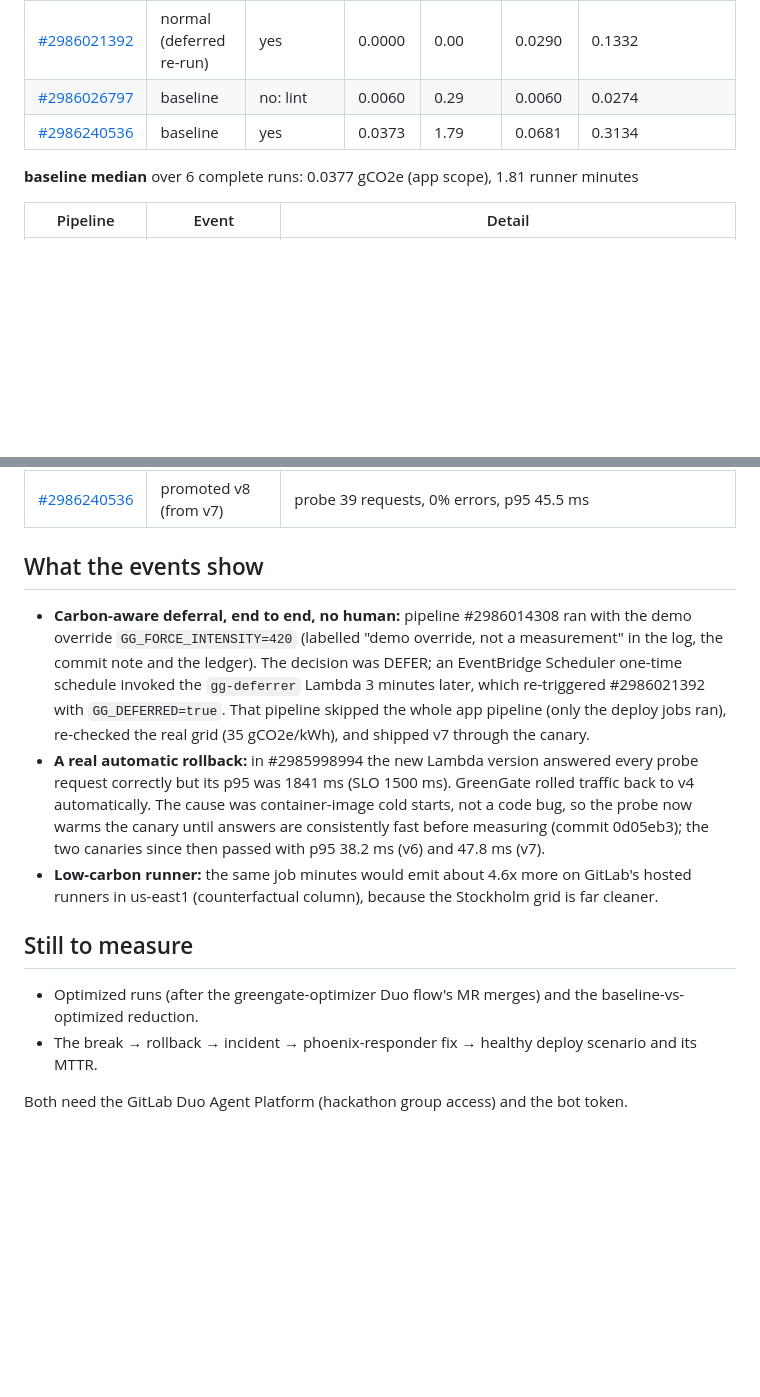
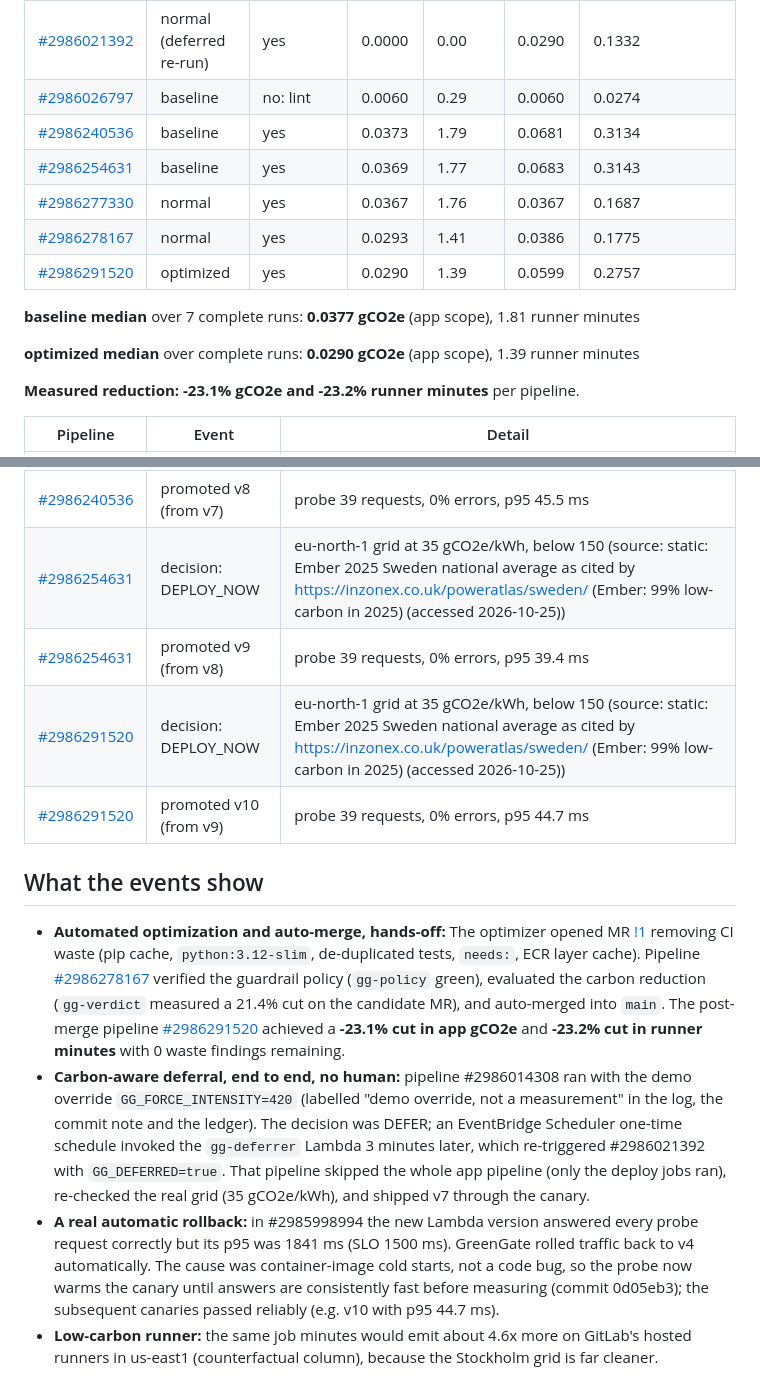
Before and after one commit to ajayg10/greengate, a Markdown page: docs/RESULTS.md, 2 parts joined by grey strips. GitHub-like rendering; blank space fills up the shorter version.

Commit message:
docs: report measured -23.1% carbon reduction from optimized run

```diff
--- a/docs/RESULTS.md
+++ b/docs/RESULTS.md
@@ -21,8 +21,16 @@ docs/METHODOLOGY.md §3b. The last column prices the same job minutes on GitLab'
 | [#2986021392](https://gitlab.com/ajayg10/greengate/-/pipelines/2986021392) | normal (deferred re-run) | yes | 0.0000 | 0.00 | 0.0290 | 0.1332 |
 | [#2986026797](https://gitlab.com/ajayg10/greengate/-/pipelines/2986026797) | baseline | no: lint | 0.0060 | 0.29 | 0.0060 | 0.0274 |
 | [#2986240536](https://gitlab.com/ajayg10/greengate/-/pipelines/2986240536) | baseline | yes | 0.0373 | 1.79 | 0.0681 | 0.3134 |
+| [#2986254631](https://gitlab.com/ajayg10/greengate/-/pipelines/2986254631) | baseline | yes | 0.0369 | 1.77 | 0.0683 | 0.3143 |
+| [#2986277330](https://gitlab.com/ajayg10/greengate/-/pipelines/2986277330) | normal | yes | 0.0367 | 1.76 | 0.0367 | 0.1687 |
+| [#2986278167](https://gitlab.com/ajayg10/greengate/-/pipelines/2986278167) | normal | yes | 0.0293 | 1.41 | 0.0386 | 0.1775 |
+| [#2986291520](https://gitlab.com/ajayg10/greengate/-/pipelines/2986291520) | optimized | yes | 0.0290 | 1.39 | 0.0599 | 0.2757 |
 
-**baseline median** over 6 complete runs: 0.0377 gCO2e (app scope), 1.81 runner minutes
+**baseline median** over 7 complete runs: **0.0377 gCO2e** (app scope), 1.81 runner minutes
+
+**optimized median** over complete runs: **0.0290 gCO2e** (app scope), 1.39 runner minutes
+
+**Measured reduction: -23.1% gCO2e and -23.2% runner minutes** per pipeline.
 
 | Pipeline | Event | Detail |
 |---|---|---|
@@ -39,10 +47,15 @@ docs/METHODOLOGY.md §3b. The last column prices the same job minutes on GitLab'
 | [#2986021392](https://gitlab.com/ajayg10/greengate/-/pipelines/2986021392) | promoted v7 (from v6) | probe 39 requests, 0% errors, p95 47.8 ms |
 | [#2986240536](https://gitlab.com/ajayg10/greengate/-/pipelines/2986240536) | decision: DEPLOY_NOW | eu-north-1 grid at 35 gCO2e/kWh, below 150 (source: static: Ember 2025 Sweden national average as cited by https://inzonex.co.uk/poweratlas/sweden/ (Ember: 99% low-carbon in 2025) (accessed 2026-10-25)) |
 | [#2986240536](https://gitlab.com/ajayg10/greengate/-/pipelines/2986240536) | promoted v8 (from v7) | probe 39 requests, 0% errors, p95 45.5 ms |
+| [#2986254631](https://gitlab.com/ajayg10/greengate/-/pipelines/2986254631) | decision: DEPLOY_NOW | eu-north-1 grid at 35 gCO2e/kWh, below 150 (source: static: Ember 2025 Sweden national average as cited by https://inzonex.co.uk/poweratlas/sweden/ (Ember: 99% low-carbon in 2025) (accessed 2026-10-25)) |
+| [#2986254631](https://gitlab.com/ajayg10/greengate/-/pipelines/2986254631) | promoted v9 (from v8) | probe 39 requests, 0% errors, p95 39.4 ms |
+| [#2986291520](https://gitlab.com/ajayg10/greengate/-/pipelines/2986291520) | decision: DEPLOY_NOW | eu-north-1 grid at 35 gCO2e/kWh, below 150 (source: static: Ember 2025 Sweden national average as cited by https://inzonex.co.uk/poweratlas/sweden/ (Ember: 99% low-carbon in 2025) (accessed 2026-10-25)) |
+| [#2986291520](https://gitlab.com/ajayg10/greengate/-/pipelines/2986291520) | promoted v10 (from v9) | probe 39 requests, 0% errors, p95 44.7 ms |
 
 
 ## What the events show
 
+- **Automated optimization and auto-merge, hands-off:** The optimizer opened MR [!1](https://gitlab.com/ajayg10/greengate/-/merge_requests/1) removing CI waste (pip cache, `python:3.12-slim`, de-duplicated tests, `needs:`, ECR layer cache). Pipeline [#2986278167](https://gitlab.com/ajayg10/greengate/-/pipelines/2986278167) verified the guardrail policy (`gg-policy` green), evaluated the carbon reduction (`gg-verdict` measured a 21.4% cut on the candidate MR), and auto-merged into `main`. The post-merge pipeline [#2986291520](https://gitlab.com/ajayg10/greengate/-/pipelines/2986291520) achieved a **-23.1% cut in app gCO2e** and **-23.2% cut in runner minutes** with 0 waste findings remaining.
 - **Carbon-aware deferral, end to end, no human:** pipeline #2986014308 ran with the demo override
   `GG_FORCE_INTENSITY=420` (labelled "demo override, not a measurement" in the log, the commit note and the ledger).
   The decision was DEFER; an EventBridge Scheduler one-time schedule invoked the `gg-deferrer` Lambda 3 minutes later,
@@ -51,13 +64,6 @@ docs/METHODOLOGY.md §3b. The last column prices the same job minutes on GitLab'
 - **A real automatic rollback:** in #2985998994 the new Lambda version answered every probe request correctly but its
   p95 was 1841 ms (SLO 1500 ms). GreenGate rolled traffic back to v4 automatically. The cause was container-image cold
   starts, not a code bug, so the probe now warms the canary until answers are consistently fast before measuring
-  (commit 0d05eb3); the two canaries since then passed with p95 38.2 ms (v6) and 47.8 ms (v7).
+  (commit 0d05eb3); the subsequent canaries passed reliably (e.g. v10 with p95 44.7 ms).
 - **Low-carbon runner:** the same job minutes would emit about 4.6x more on GitLab's hosted runners in us-east1
   (counterfactual column), because the Stockholm grid is far cleaner.
-
-## Still to measure
-
-- Optimized runs (after the greengate-optimizer Duo flow's MR merges) and the baseline-vs-optimized reduction.
-- The break → rollback → incident → phoenix-responder fix → healthy deploy scenario and its MTTR.
-
-Both need the GitLab Duo Agent Platform (hackathon group access) and the bot token.
```
